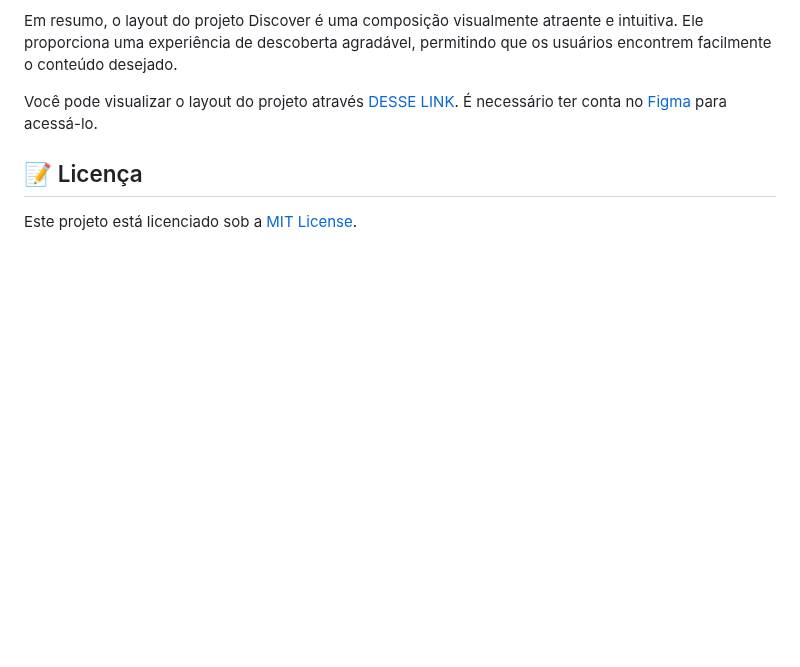
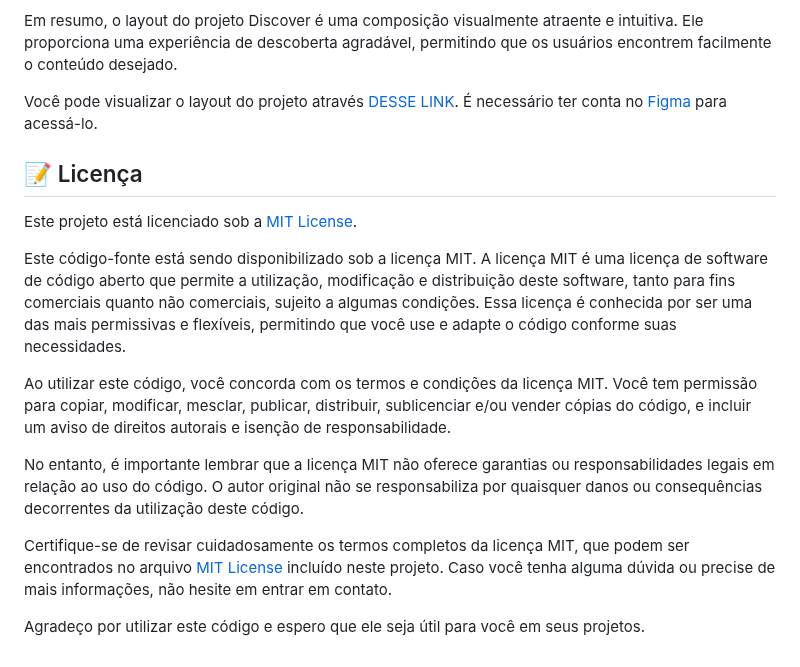
Before and after one commit to CarlosEduardoLemos/Site-Portifolio, a Markdown page: README.md, the part around the change. Drawn GitHub-style; blank space fills up the shorter version.

```diff
--- a/README.md
+++ b/README.md
@@ -79,3 +79,13 @@ Você pode visualizar o layout do projeto através [DESSE LINK](https://www.figm
 ## :memo: Licença
 
 Este projeto está licenciado sob a [MIT License](https://github.com/seu-usuario/seu-repositorio/blob/main/LICENSE).
+
+Este código-fonte está sendo disponibilizado sob a licença MIT. A licença MIT é uma licença de software de código aberto que permite a utilização, modificação e distribuição deste software, tanto para fins comerciais quanto não comerciais, sujeito a algumas condições. Essa licença é conhecida por ser uma das mais permissivas e flexíveis, permitindo que você use e adapte o código conforme suas necessidades.
+
+Ao utilizar este código, você concorda com os termos e condições da licença MIT. Você tem permissão para copiar, modificar, mesclar, publicar, distribuir, sublicenciar e/ou vender cópias do código, e incluir um aviso de direitos autorais e isenção de responsabilidade.
+
+No entanto, é importante lembrar que a licença MIT não oferece garantias ou responsabilidades legais em relação ao uso do código. O autor original não se responsabiliza por quaisquer danos ou consequências decorrentes da utilização deste código.
+
+Certifique-se de revisar cuidadosamente os termos completos da licença MIT, que podem ser encontrados no arquivo [MIT License](https://github.com/seu-usuario/seu-repositorio/blob/main/LICENSE) incluído neste projeto. Caso você tenha alguma dúvida ou precise de mais informações, não hesite em entrar em contato.
+
+Agradeço por utilizar este código e espero que ele seja útil para você em seus projetos.
```
